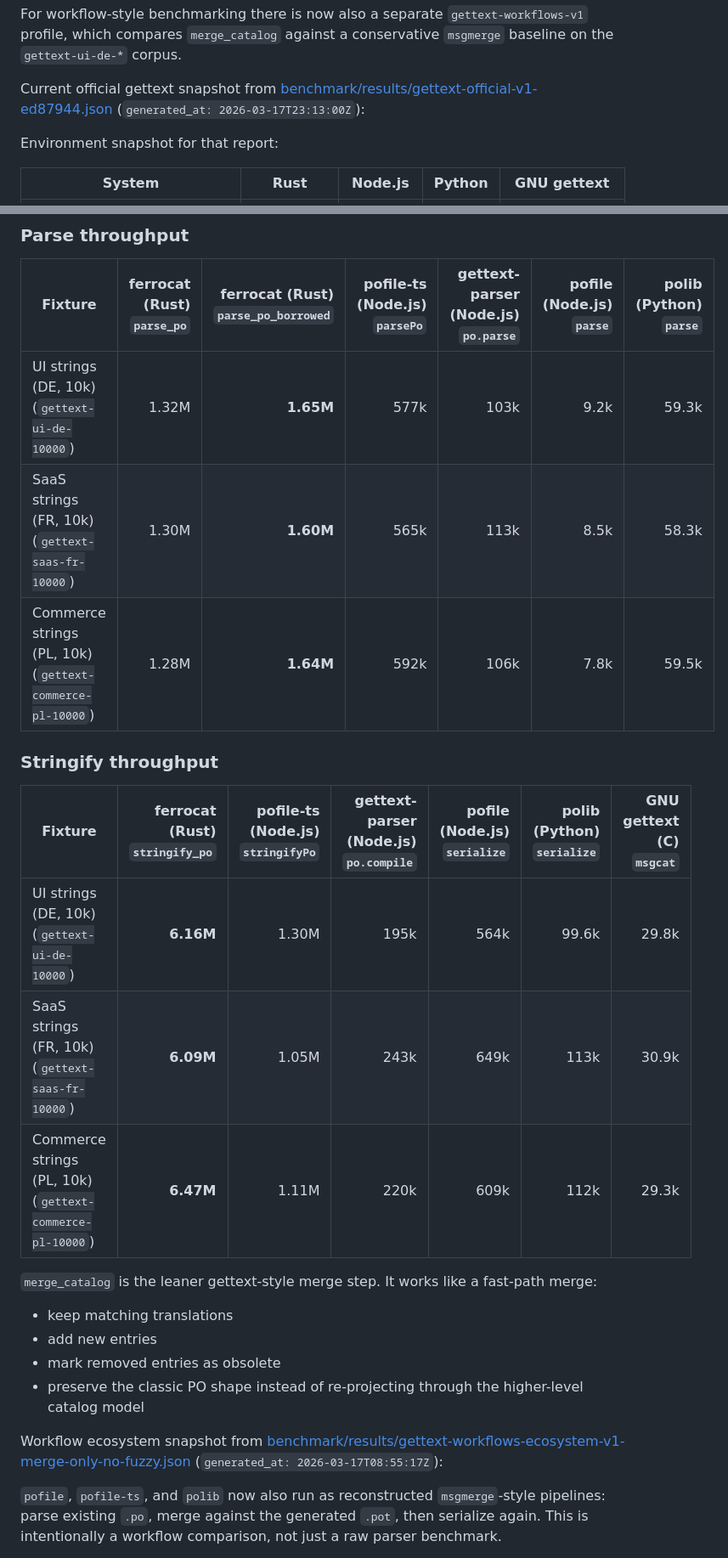
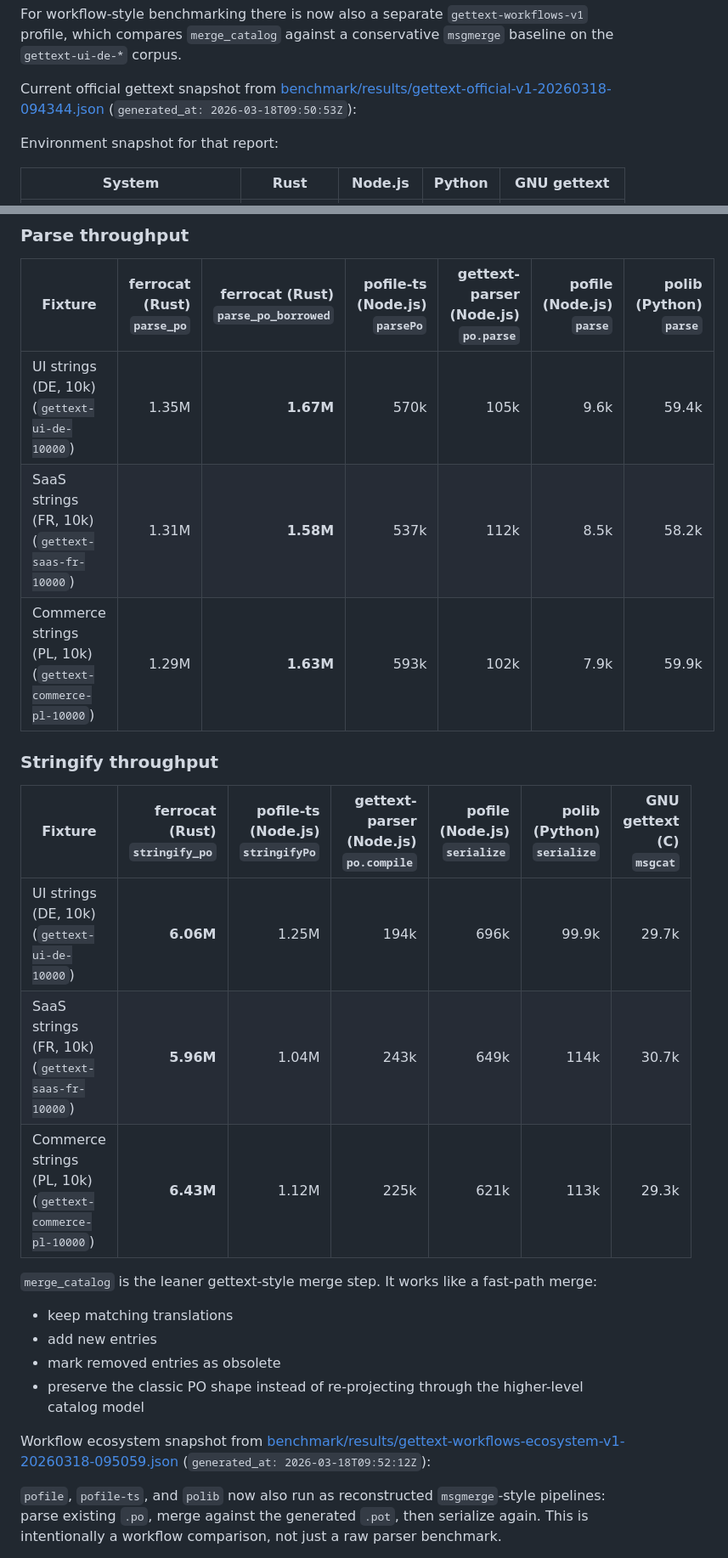
Before and after one commit to sebastian-software/ferrocat, a Markdown page: README.md, 2 parts joined by grey strips. Shown at 85% size. Drawn GitHub-style.

Commit message:
docs(readme): refresh benchmark snapshots

```diff
--- a/README.md
+++ b/README.md
@@ -297,7 +297,7 @@ For quicker day-to-day checks there is also `gettext-official-quick-v1`. It keep
 
 For workflow-style benchmarking there is now also a separate `gettext-workflows-v1` profile, which compares `merge_catalog` against a conservative `msgmerge` baseline on the `gettext-ui-de-*` corpus.
 
-Current official gettext snapshot from [benchmark/results/gettext-official-v1-ed87944.json](benchmark/results/gettext-official-v1-ed87944.json) (`generated_at: 2026-03-17T23:13:00Z`):
+Current official gettext snapshot from [benchmark/results/gettext-official-v1-20260318-094344.json](benchmark/results/gettext-official-v1-20260318-094344.json) (`generated_at: 2026-03-18T09:50:53Z`):
 
 Environment snapshot for that report:
 
@@ -328,17 +328,17 @@ Column labels:
 
 | Fixture | ferrocat (Rust)<br>`parse_po` | ferrocat (Rust)<br>`parse_po_borrowed` | pofile-ts (Node.js)<br>`parsePo` | gettext-parser (Node.js)<br>`po.parse` | pofile (Node.js)<br>`parse` | polib (Python)<br>`parse` |
 |---|---:|---:|---:|---:|---:|---:|
-| UI strings (DE, 10k)<br>(`gettext-ui-de-10000`) | 1.32M | **1.65M** | 577k | 103k | 9.2k | 59.3k |
-| SaaS strings (FR, 10k)<br>(`gettext-saas-fr-10000`) | 1.30M | **1.60M** | 565k | 113k | 8.5k | 58.3k |
-| Commerce strings (PL, 10k)<br>(`gettext-commerce-pl-10000`) | 1.28M | **1.64M** | 592k | 106k | 7.8k | 59.5k |
+| UI strings (DE, 10k)<br>(`gettext-ui-de-10000`) | 1.35M | **1.67M** | 570k | 105k | 9.6k | 59.4k |
+| SaaS strings (FR, 10k)<br>(`gettext-saas-fr-10000`) | 1.31M | **1.58M** | 537k | 112k | 8.5k | 58.2k |
+| Commerce strings (PL, 10k)<br>(`gettext-commerce-pl-10000`) | 1.29M | **1.63M** | 593k | 102k | 7.9k | 59.9k |
 
 ### Stringify throughput
 
 | Fixture | ferrocat (Rust)<br>`stringify_po` | pofile-ts (Node.js)<br>`stringifyPo` | gettext-parser (Node.js)<br>`po.compile` | pofile (Node.js)<br>`serialize` | polib (Python)<br>`serialize` | GNU gettext (C)<br>`msgcat` |
 |---|---:|---:|---:|---:|---:|---:|
-| UI strings (DE, 10k)<br>(`gettext-ui-de-10000`) | **6.16M** | 1.30M | 195k | 564k | 99.6k | 29.8k |
-| SaaS strings (FR, 10k)<br>(`gettext-saas-fr-10000`) | **6.09M** | 1.05M | 243k | 649k | 113k | 30.9k |
-| Commerce strings (PL, 10k)<br>(`gettext-commerce-pl-10000`) | **6.47M** | 1.11M | 220k | 609k | 112k | 29.3k |
+| UI strings (DE, 10k)<br>(`gettext-ui-de-10000`) | **6.06M** | 1.25M | 194k | 696k | 99.9k | 29.7k |
+| SaaS strings (FR, 10k)<br>(`gettext-saas-fr-10000`) | **5.96M** | 1.04M | 243k | 649k | 114k | 30.7k |
+| Commerce strings (PL, 10k)<br>(`gettext-commerce-pl-10000`) | **6.43M** | 1.12M | 225k | 621k | 113k | 29.3k |
 
 `merge_catalog` is the leaner gettext-style merge step. It works like a fast-path merge:
 
@@ -347,7 +347,7 @@ Column labels:
 - mark removed entries as obsolete
 - preserve the classic PO shape instead of re-projecting through the higher-level catalog model
 
-Workflow ecosystem snapshot from [benchmark/results/gettext-workflows-ecosystem-v1-merge-only-no-fuzzy.json](benchmark/results/gettext-workflows-ecosystem-v1-merge-only-no-fuzzy.json) (`generated_at: 2026-03-17T08:55:17Z`):
+Workflow ecosystem snapshot from [benchmark/results/gettext-workflows-ecosystem-v1-20260318-095059.json](benchmark/results/gettext-workflows-ecosystem-v1-20260318-095059.json) (`generated_at: 2026-03-18T09:52:12Z`):
 
 `pofile`, `pofile-ts`, and `polib` now also run as reconstructed `msgmerge`-style pipelines: parse existing `.po`, merge against the generated `.pot`, then serialize again. This is intentionally a workflow comparison, not just a raw parser benchmark.
 
```
Also changed, not shown: other parts of README.md (+2 -2 lines).
